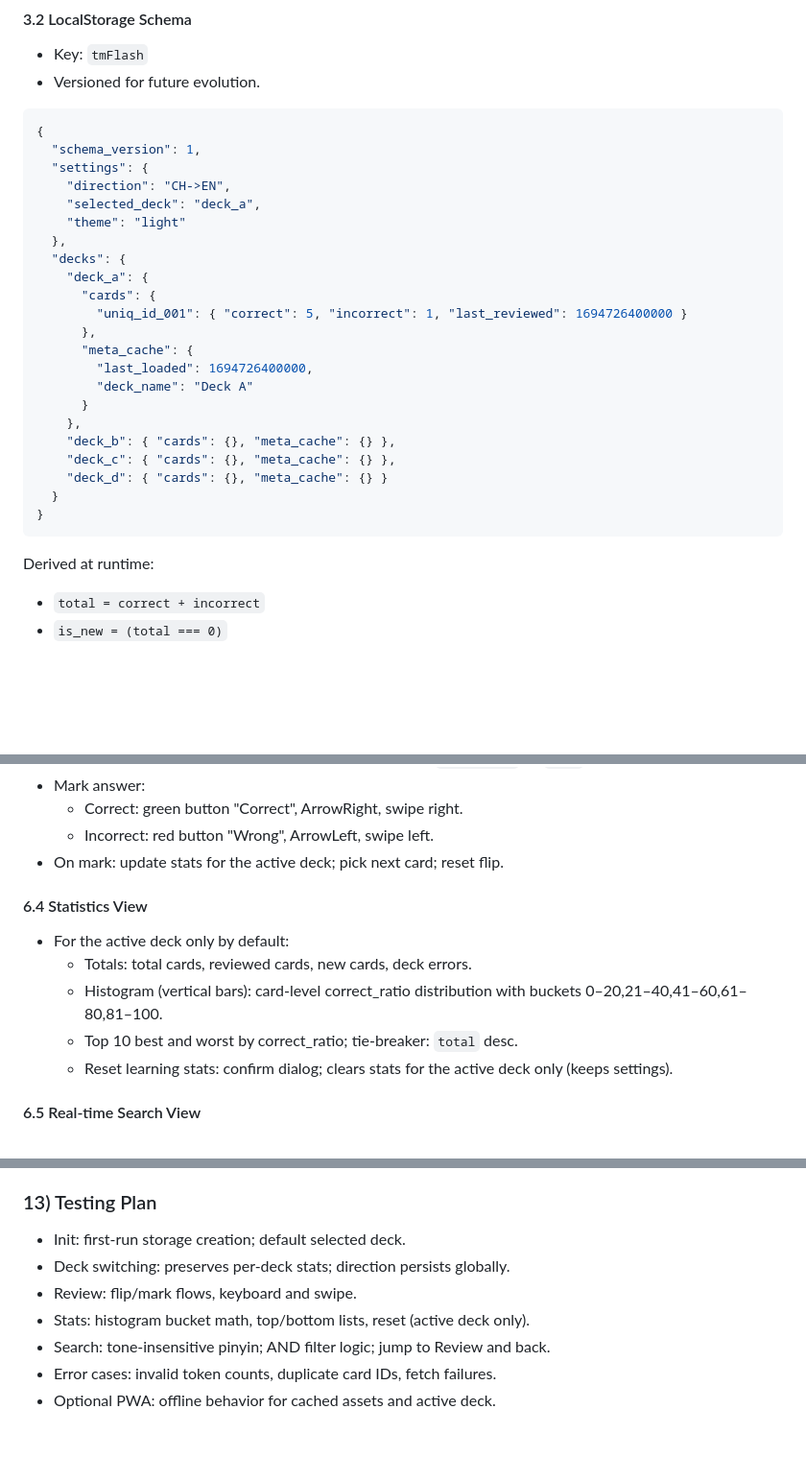
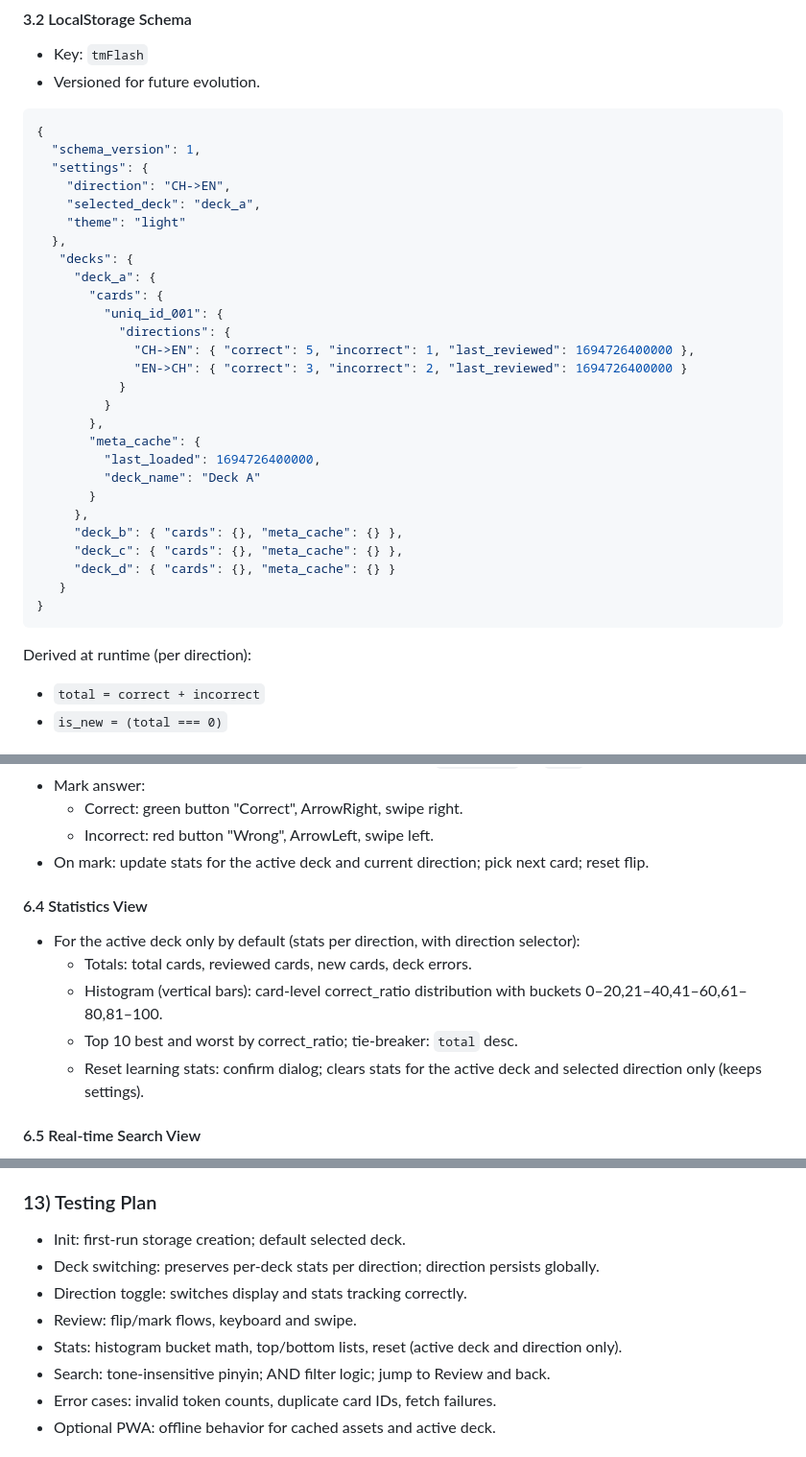
Before and after one commit to mtsygankov/TM-Flash, a Markdown page: TM-GP.md, 3 parts joined by grey strips. Shown at 96% size. GitHub-like rendering; blank space fills up the shorter version.

````diff
--- a/TM-GP.md
+++ b/TM-GP.md
@@ -85,24 +85,29 @@ Validation behavior:
     "selected_deck": "deck_a",
     "theme": "light"
   },
-  "decks": {
-    "deck_a": {
-      "cards": {
-        "uniq_id_001": { "correct": 5, "incorrect": 1, "last_reviewed": 1694726400000 }
-      },
-      "meta_cache": {
-        "last_loaded": 1694726400000,
-        "deck_name": "Deck A"
-      }
-    },
-    "deck_b": { "cards": {}, "meta_cache": {} },
-    "deck_c": { "cards": {}, "meta_cache": {} },
-    "deck_d": { "cards": {}, "meta_cache": {} }
-  }
+   "decks": {
+     "deck_a": {
+       "cards": {
+         "uniq_id_001": {
+           "directions": {
+             "CH->EN": { "correct": 5, "incorrect": 1, "last_reviewed": 1694726400000 },
+             "EN->CH": { "correct": 3, "incorrect": 2, "last_reviewed": 1694726400000 }
+           }
+         }
+       },
+       "meta_cache": {
+         "last_loaded": 1694726400000,
+         "deck_name": "Deck A"
+       }
+     },
+     "deck_b": { "cards": {}, "meta_cache": {} },
+     "deck_c": { "cards": {}, "meta_cache": {} },
+     "deck_d": { "cards": {}, "meta_cache": {} }
+   }
 }
 ```
 
-Derived at runtime:
+Derived at runtime (per direction):
 
 - `total = correct + incorrect`
 - `is_new = (total === 0)`
@@ -184,15 +189,15 @@ Select the card with the maximum score over the active deck.
 - Mark answer:
     - Correct: green button "Correct", ArrowRight, swipe right.
     - Incorrect: red button "Wrong", ArrowLeft, swipe left.
-- On mark: update stats for the active deck; pick next card; reset flip.
+- On mark: update stats for the active deck and current direction; pick next card; reset flip.
 
 #### 6.4 Statistics View
 
-- For the active deck only by default:
+- For the active deck only by default (stats per direction, with direction selector):
     - Totals: total cards, reviewed cards, new cards, deck errors.
     - Histogram (vertical bars): card-level correct_ratio distribution with buckets 0–20,21–40,41–60,61–80,81–100.
     - Top 10 best and worst by correct_ratio; tie-breaker: `total` desc.
-    - Reset learning stats: confirm dialog; clears stats for the active deck only (keeps settings).
+    - Reset learning stats: confirm dialog; clears stats for the active deck and selected direction only (keeps settings).
 
 #### 6.5 Real-time Search View
 
@@ -253,9 +258,10 @@ Select the card with the maximum score over the active deck.
 ### 13) Testing Plan
 
 - Init: first-run storage creation; default selected deck.
-- Deck switching: preserves per-deck stats; direction persists globally.
+- Deck switching: preserves per-deck stats per direction; direction persists globally.
+- Direction toggle: switches display and stats tracking correctly.
 - Review: flip/mark flows, keyboard and swipe.
-- Stats: histogram bucket math, top/bottom lists, reset (active deck only).
+- Stats: histogram bucket math, top/bottom lists, reset (active deck and direction only).
 - Search: tone-insensitive pinyin; AND filter logic; jump to Review and back.
 - Error cases: invalid token counts, duplicate card IDs, fetch failures.
 - Optional PWA: offline behavior for cached assets and active deck.
````
Also changed, not shown: other parts of TM-GP.md (+7 -6 lines), AGENTS.md (+3 -1 lines), TM-workboard.md (+27 -13 lines).
